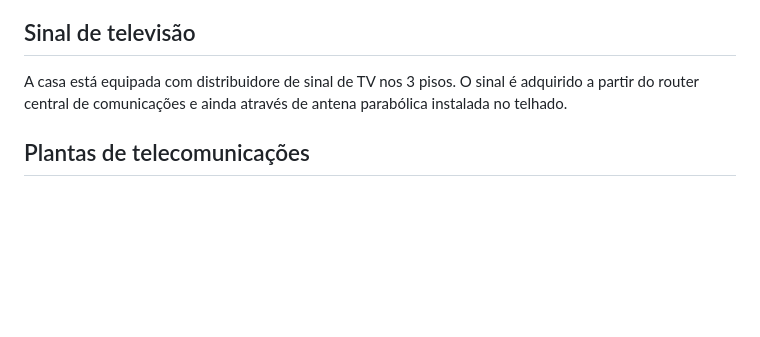
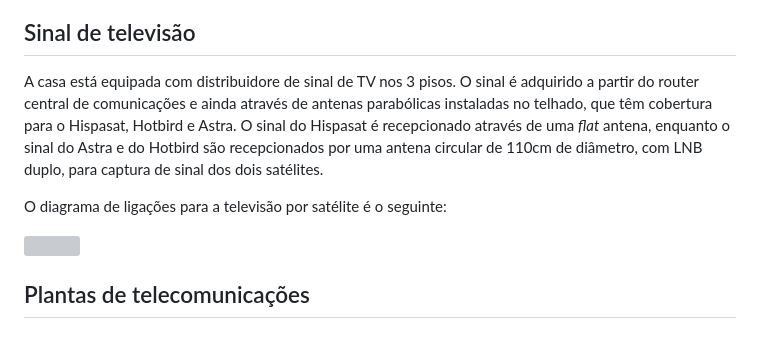
Before and after one commit to tiagodanielff/casaDocs, a Markdown page: index.md, the part around the change. Drawn GitHub-style; blank space fills up the shorter version; grey boxes are pictures that could not be loaded.

Commit message:
Diagramas de TV por satélite

```diff
--- a/index.md
+++ b/index.md
@@ -569,7 +569,11 @@ Existem ligações de rede RJ45 em todos os quartos assim como no rés-de-chão
 
 ## Sinal de televisão
 
-A casa está equipada com distribuidore de sinal de TV nos 3 pisos. O sinal é adquirido a partir do router central de comunicações e ainda através de antena parabólica instalada no telhado.
+A casa está equipada com distribuidore de sinal de TV nos 3 pisos. O sinal é adquirido a partir do router central de comunicações e ainda através de antenas parabólicas instaladas no telhado, que têm cobertura para o Hispasat, Hotbird e Astra. O sinal do Hispasat é recepcionado através de uma *flat* antena, enquanto o sinal do Astra e do Hotbird são recepcionados por uma antena circular de 110cm de diâmetro, com LNB duplo, para captura de sinal dos dois satélites.
+
+O diagrama de ligações para a televisão por satélite é o seguinte:
+
+<img src="./Diagramas/10Agosto_NetworkDiagram.drawio.svg" style="height:600px" />
 
 
 
```
